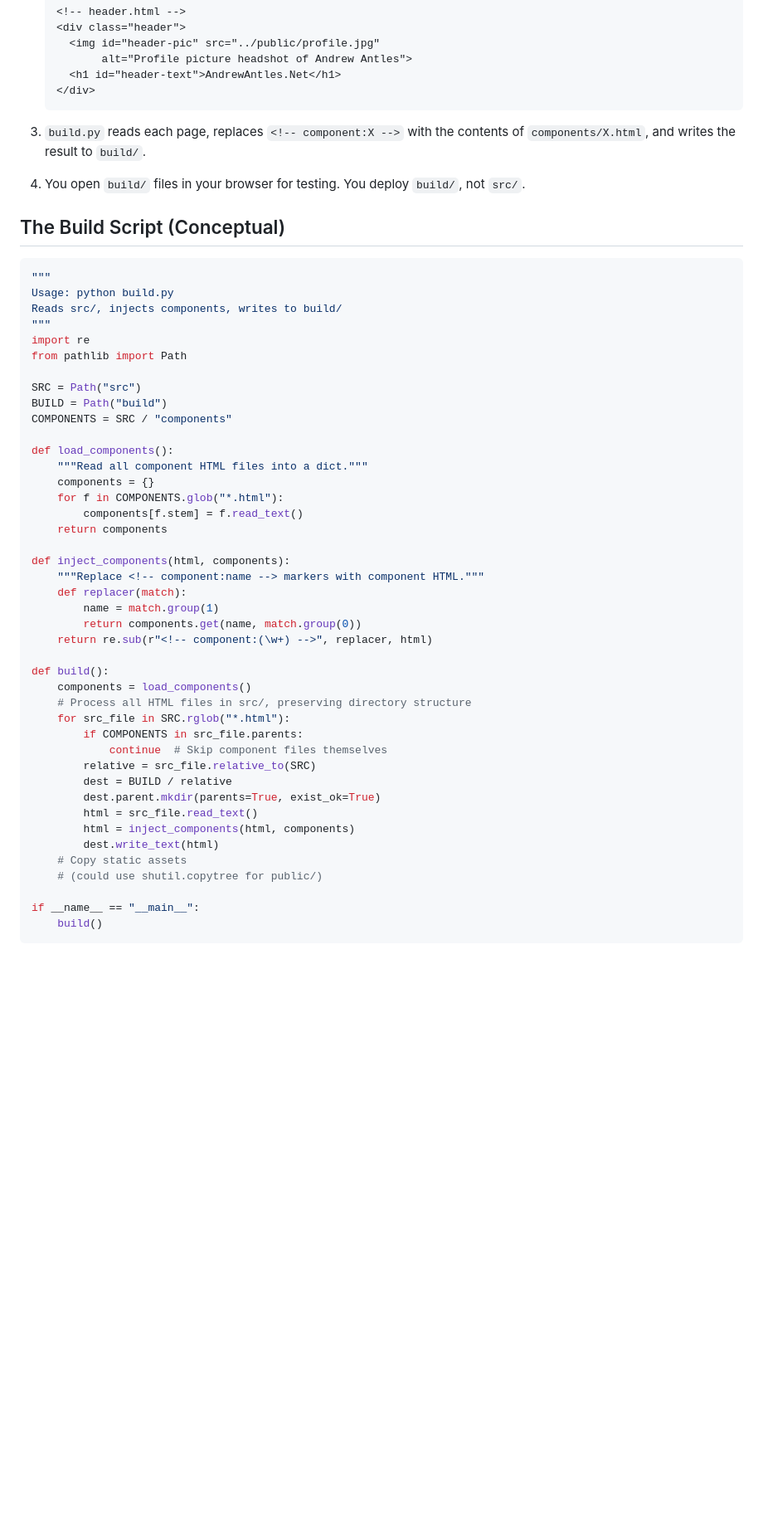
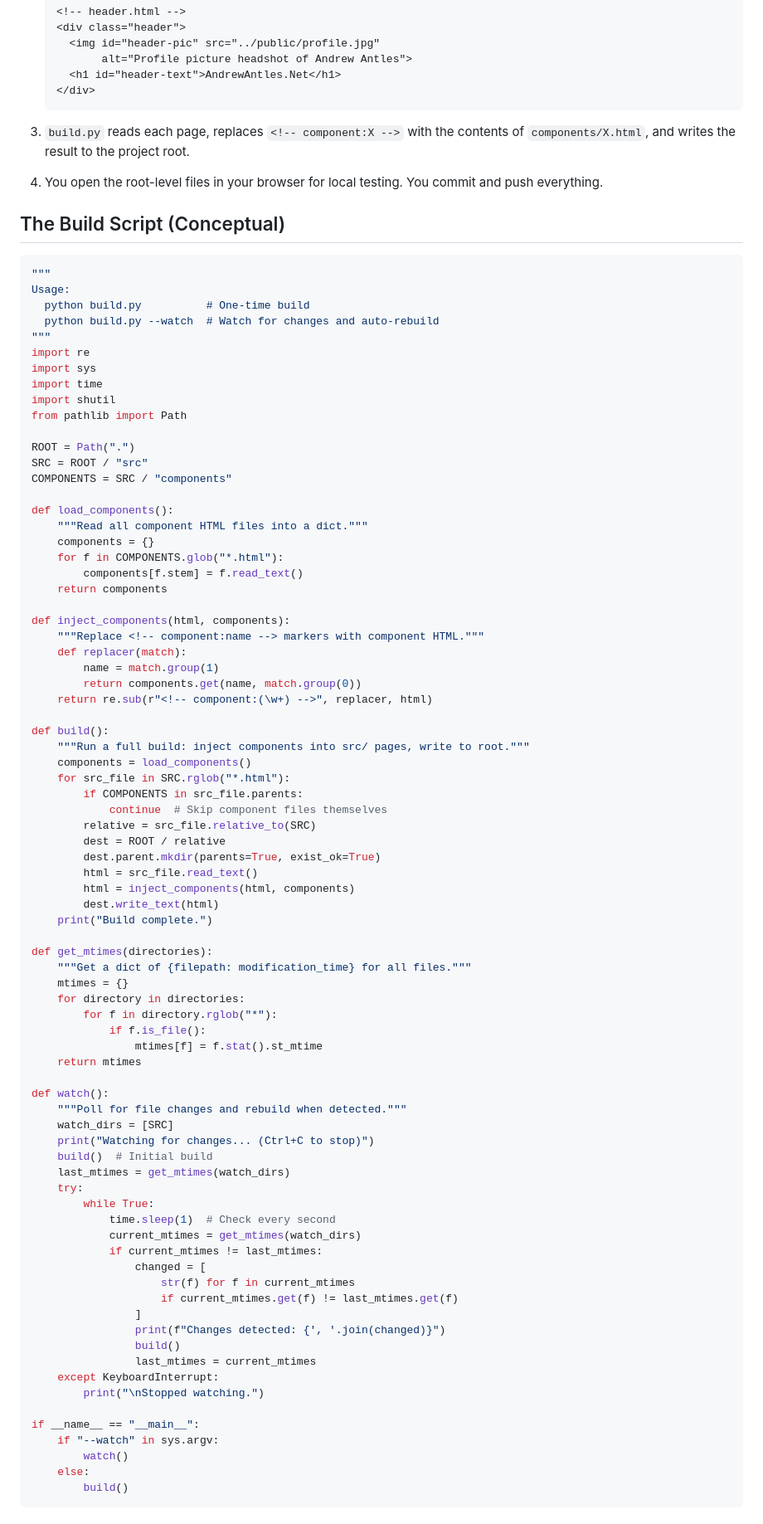
Before and after one commit to andrewantles/personal-website, a Markdown page: plan-files/no-js.md, the part around one of its changes. Shown at 83% size. GitHub-like rendering; blank space fills up the shorter version.

````diff
--- a/plan-files/no-js.md
+++ b/plan-files/no-js.md
@@ -62,22 +73,28 @@ personal-website/
    </div>
    ```
 
-3. `build.py` reads each page, replaces `<!-- component:X -->` with the contents of `components/X.html`, and writes the result to `build/`.
+3. `build.py` reads each page, replaces `<!-- component:X -->` with the
+   contents of `components/X.html`, and writes the result to the project root.
 
-4. You open `build/` files in your browser for testing. You deploy `build/`, not `src/`.
+4. You open the root-level files in your browser for local testing. You commit
+   and push everything.
 
 ## The Build Script (Conceptual)
 
 ```python
 """
-Usage: python build.py
-Reads src/, injects components, writes to build/
+Usage:
+  python build.py          # One-time build
+  python build.py --watch  # Watch for changes and auto-rebuild
 """
 import re
+import sys
+import time
+import shutil
 from pathlib import Path
 
-SRC = Path("src")
-BUILD = Path("build")
+ROOT = Path(".")
+SRC = ROOT / "src"
 COMPONENTS = SRC / "components"
 
 def load_components():
@@ -95,20 +112,52 @@ def inject_components(html, components):
     return re.sub(r"<!-- component:(\w+) -->", replacer, html)
 
 def build():
+    """Run a full build: inject components into src/ pages, write to root."""
     components = load_components()
-    # Process all HTML files in src/, preserving directory structure
     for src_file in SRC.rglob("*.html"):
         if COMPONENTS in src_file.parents:
             continue  # Skip component files themselves
         relative = src_file.relative_to(SRC)
-        dest = BUILD / relative
+        dest = ROOT / relative
         dest.parent.mkdir(parents=True, exist_ok=True)
         html = src_file.read_text()
         html = inject_components(html, components)
         dest.write_text(html)
-    # Copy static assets
-    # (could use shutil.copytree for public/)
+    print("Build complete.")
+
+def get_mtimes(directories):
+    """Get a dict of {filepath: modification_time} for all files."""
+    mtimes = {}
+    for directory in directories:
+        for f in directory.rglob("*"):
+            if f.is_file():
+                mtimes[f] = f.stat().st_mtime
+    return mtimes
+
+def watch():
+    """Poll for file changes and rebuild when detected."""
+    watch_dirs = [SRC]
+    print("Watching for changes... (Ctrl+C to stop)")
+    build()  # Initial build
+    last_mtimes = get_mtimes(watch_dirs)
+    try:
+        while True:
+            time.sleep(1)  # Check every second
+            current_mtimes = get_mtimes(watch_dirs)
+            if current_mtimes != last_mtimes:
+                changed = [
+                    str(f) for f in current_mtimes
+                    if current_mtimes.get(f) != last_mtimes.get(f)
+                ]
+                print(f"Changes detected: {', '.join(changed)}")
+                build()
+                last_mtimes = current_mtimes
+    except KeyboardInterrupt:
+        print("\nStopped watching.")
 
 if __name__ == "__main__":
-    build()
+    if "--watch" in sys.argv:
+        watch()
+    else:
+        build()
 ```
````
Also changed, not shown: other parts of plan-files/no-js.md (+101 -30 lines).
